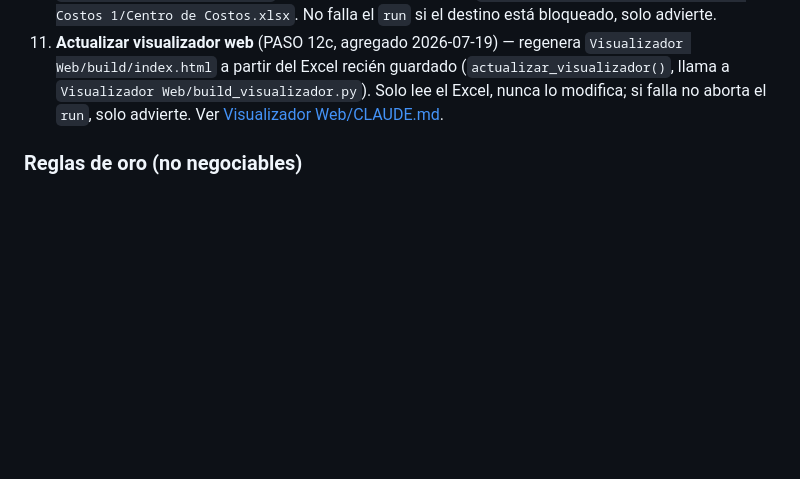
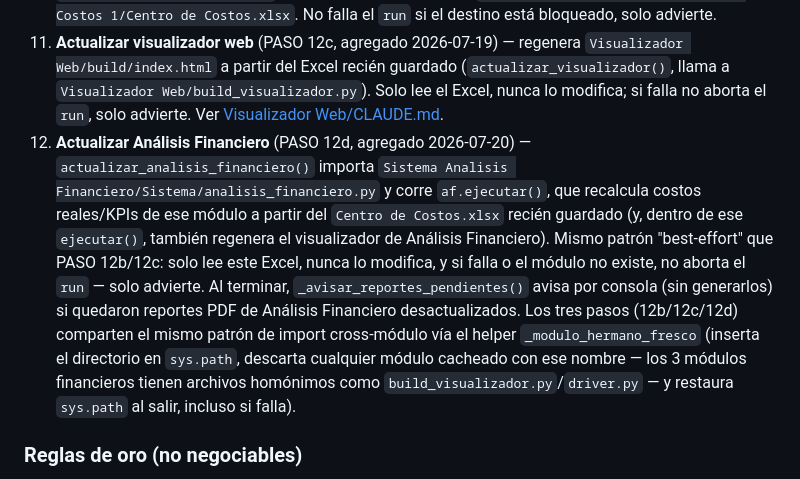
Before and after one commit to cristobal-monzo/finanzas-quempin, a Markdown page: Centro de Costos/CLAUDE.md, the part around the change. Rendered like a GitHub page; blank space fills up the shorter version.

Commit message:
docs(centro-costos): documentar PASO 12d (Actualizar Analisis Financiero)
El flujo de main() llegaba hasta PASO 12c en el CLAUDE.md; PASO 12d
(actualizar_analisis_financiero, agregado 2026-07-20) nunca se documento.

Co-Authored-By: Claude Sonnet 5 <noreply@anthropic.com>

```diff
--- a/Centro de Costos/CLAUDE.md
+++ b/Centro de Costos/CLAUDE.md
@@ -191,6 +191,7 @@ Flujo de ejecución (`main()`):
 9. **Informe de auditoría** impreso en consola: alertas de legibilidad, inconsistencias aritméticas, posibles duplicados (mismo N° Documento en más de un archivo), limitaciones de registro (archivos sin datos, o sin `items`, en el JSON).
 10. **Reflejo a Sitio de comunicación** (PASO 12b, agregado 2026-07-17) — copia (`shutil.copy2`) el `Excel/Centro de Costos.xlsx` recién guardado encima de `Sitio de comunicación - Centro de Costos 1/Centro de Costos.xlsx`. No falla el `run` si el destino está bloqueado, solo advierte.
 11. **Actualizar visualizador web** (PASO 12c, agregado 2026-07-19) — regenera `Visualizador Web/build/index.html` a partir del Excel recién guardado (`actualizar_visualizador()`, llama a `Visualizador Web/build_visualizador.py`). Solo lee el Excel, nunca lo modifica; si falla no aborta el `run`, solo advierte. Ver [Visualizador Web/CLAUDE.md](Visualizador%20Web/CLAUDE.md).
+12. **Actualizar Análisis Financiero** (PASO 12d, agregado 2026-07-20) — `actualizar_analisis_financiero()` importa `Sistema Analisis Financiero/Sistema/analisis_financiero.py` y corre `af.ejecutar()`, que recalcula costos reales/KPIs de ese módulo a partir del `Centro de Costos.xlsx` recién guardado (y, dentro de ese `ejecutar()`, también regenera el visualizador de Análisis Financiero). Mismo patrón "best-effort" que PASO 12b/12c: solo lee este Excel, nunca lo modifica, y si falla o el módulo no existe, no aborta el `run` — solo advierte. Al terminar, `_avisar_reportes_pendientes()` avisa por consola (sin generarlos) si quedaron reportes PDF de Análisis Financiero desactualizados. Los tres pasos (12b/12c/12d) comparten el mismo patrón de import cross-módulo vía el helper `_modulo_hermano_fresco` (inserta el directorio en `sys.path`, descarta cualquier módulo cacheado con ese nombre — los 3 módulos financieros tienen archivos homónimos como `build_visualizador.py`/`driver.py` — y restaura `sys.path` al salir, incluso si falla).
 
 ### Reglas de oro (no negociables)
 
```
